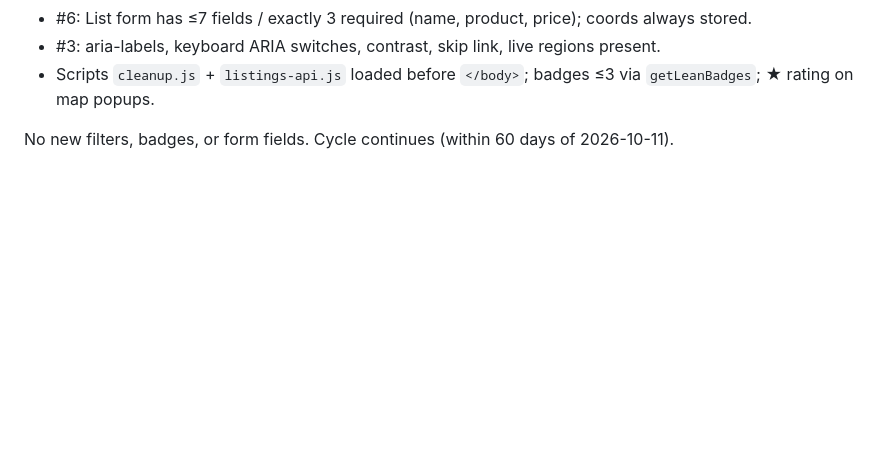
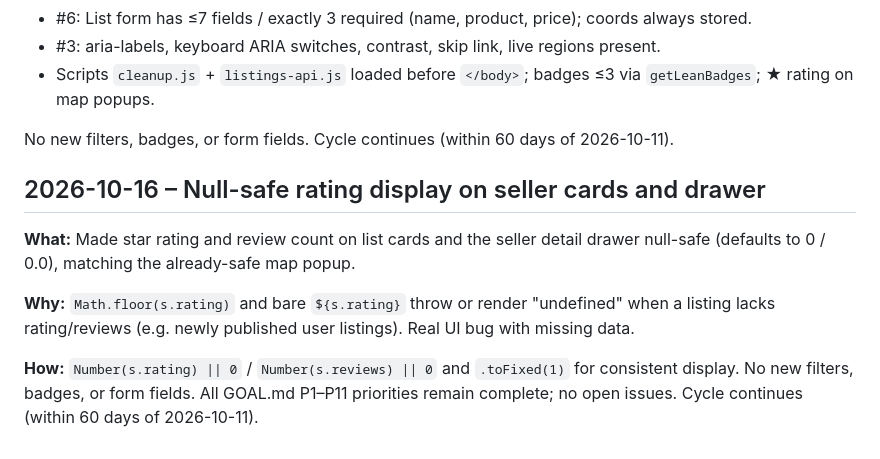
Before and after one commit to JohanCrazy2005/farmdirect-b2b, a Markdown page: IMPROVEMENTS.md, the part around one of its changes. GitHub-like rendering; blank space fills up the shorter version.

```diff
--- a/IMPROVEMENTS.md
+++ b/IMPROVEMENTS.md
@@ -138,3 +66,11 @@ Issue closed as completed. Remaining open items (#5, #12, #6, #3) are next in qu
 - Scripts `cleanup.js` + `listings-api.js` loaded before `</body>`; badges ≤3 via `getLeanBadges`; ★ rating on map popups.
 
 No new filters, badges, or form fields. Cycle continues (within 60 days of 2026-10-11).
+
+## 2026-10-16 – Null-safe rating display on seller cards and drawer
+
+**What:** Made star rating and review count on list cards and the seller detail drawer null-safe (defaults to 0 / 0.0), matching the already-safe map popup.
+
+**Why:** `Math.floor(s.rating)` and bare `${s.rating}` throw or render "undefined" when a listing lacks rating/reviews (e.g. newly published user listings). Real UI bug with missing data.
+
+**How:** `Number(s.rating) || 0` / `Number(s.reviews) || 0` and `.toFixed(1)` for consistent display. No new filters, badges, or form fields. All GOAL.md P1–P11 priorities remain complete; no open issues. Cycle continues (within 60 days of 2026-10-11).
```
Also changed, not shown: other parts of IMPROVEMENTS.md (+1 -73 lines).
